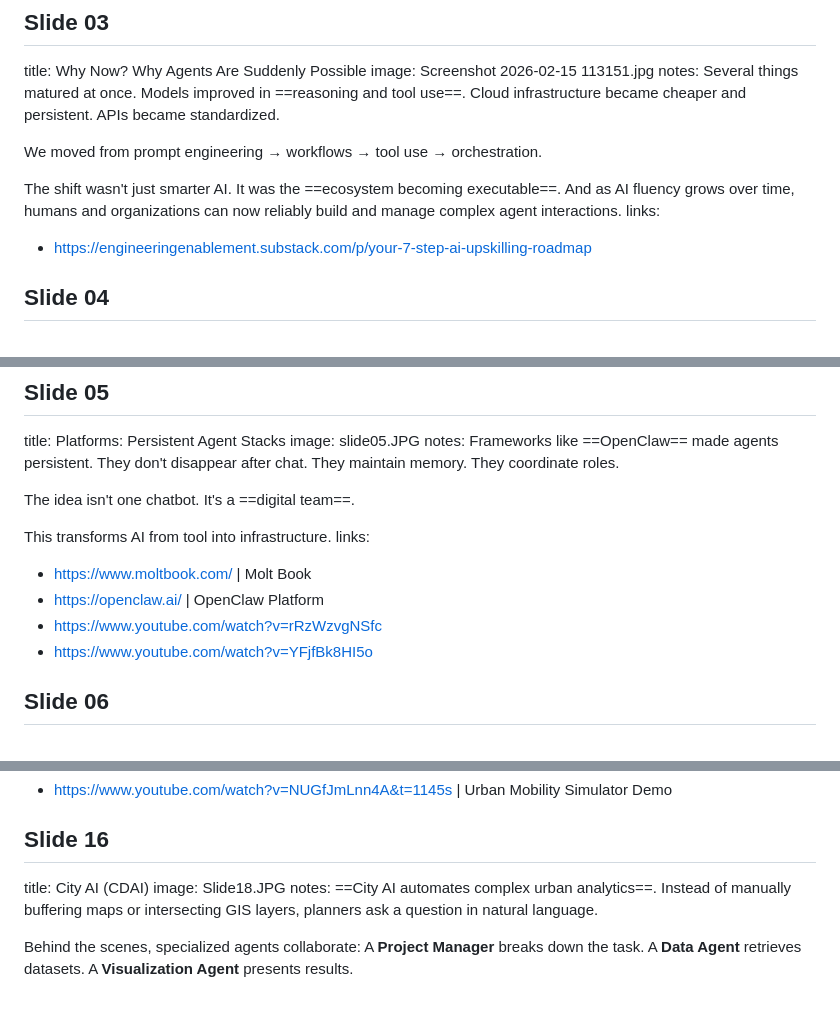
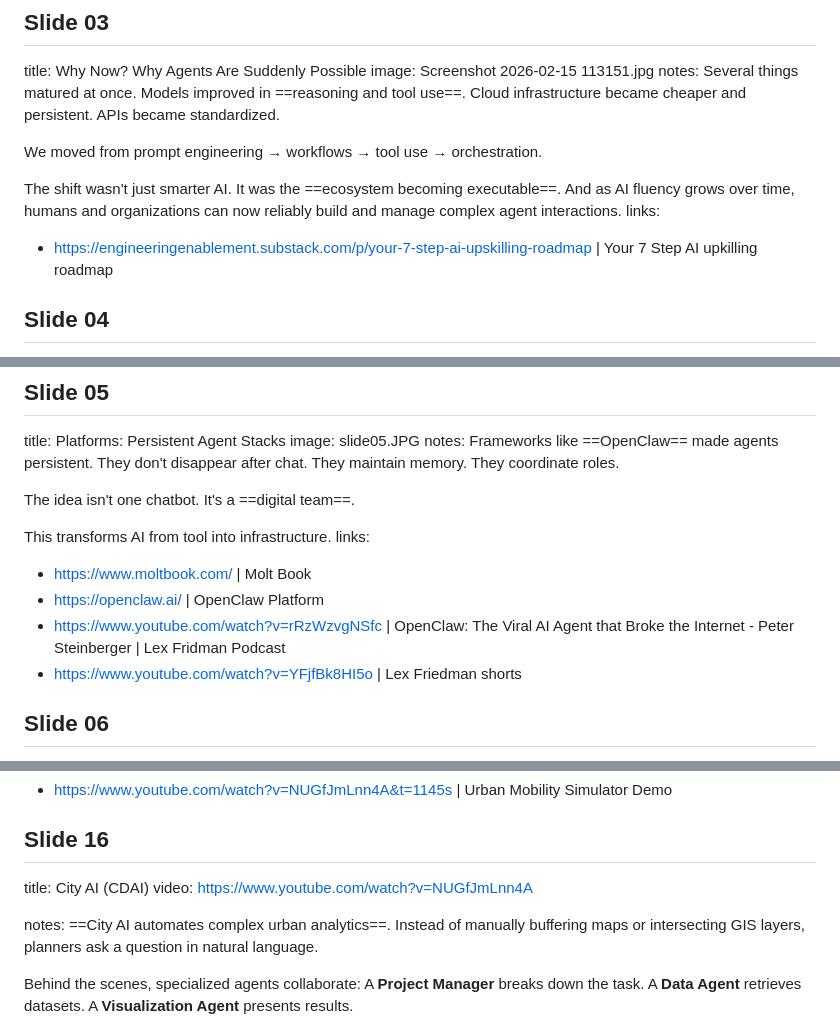
Before and after one commit to VikiSand/pechakucha-agenticai, a Markdown page: slides.md, 3 parts joined by grey strips. Drawn GitHub-style; blank space fills up the shorter version.

```diff
--- a/slides.md
+++ b/slides.md
@@ -24,7 +24,7 @@ We moved from prompt engineering → workflows → tool use → orchestration.
 
 The shift wasn't just smarter AI. It was the ==ecosystem becoming executable==. And as AI fluency grows over time, humans and organizations can now reliably build and manage complex agent interactions.
 links:
-- https://engineeringenablement.substack.com/p/your-7-step-ai-upskilling-roadmap
+- https://engineeringenablement.substack.com/p/your-7-step-ai-upskilling-roadmap  | Your 7 Step AI upkilling roadmap
 
 ## Slide 04
 title: The Paradigm Shift
@@ -46,8 +46,8 @@ This transforms AI from tool into infrastructure.
 links:
 - https://www.moltbook.com/ | Molt Book
 - https://openclaw.ai/ | OpenClaw Platform
-- https://www.youtube.com/watch?v=rRzWzvgNSfc
-- https://www.youtube.com/watch?v=YFjfBk8HI5o
+- https://www.youtube.com/watch?v=rRzWzvgNSfc | OpenClaw: The Viral AI Agent that Broke the Internet - Peter Steinberger | Lex Fridman Podcast
+- https://www.youtube.com/watch?v=YFjfBk8HI5o | Lex Friedman shorts
 
 ## Slide 06
 title: The AI Adoption Gap
@@ -155,7 +155,8 @@ links:
 
 ## Slide 16
 title: City AI (CDAI)
-image: Slide18.JPG
+video: https://www.youtube.com/watch?v=NUGfJmLnn4A
+
 notes: ==City AI automates complex urban analytics==. Instead of manually buffering maps or intersecting GIS layers, planners ask a question in natural language.
 
 Behind the scenes, specialized agents collaborate: A **Project Manager** breaks down the task. A **Data Agent** retrieves datasets. A **Visualization Agent** presents results.
```
